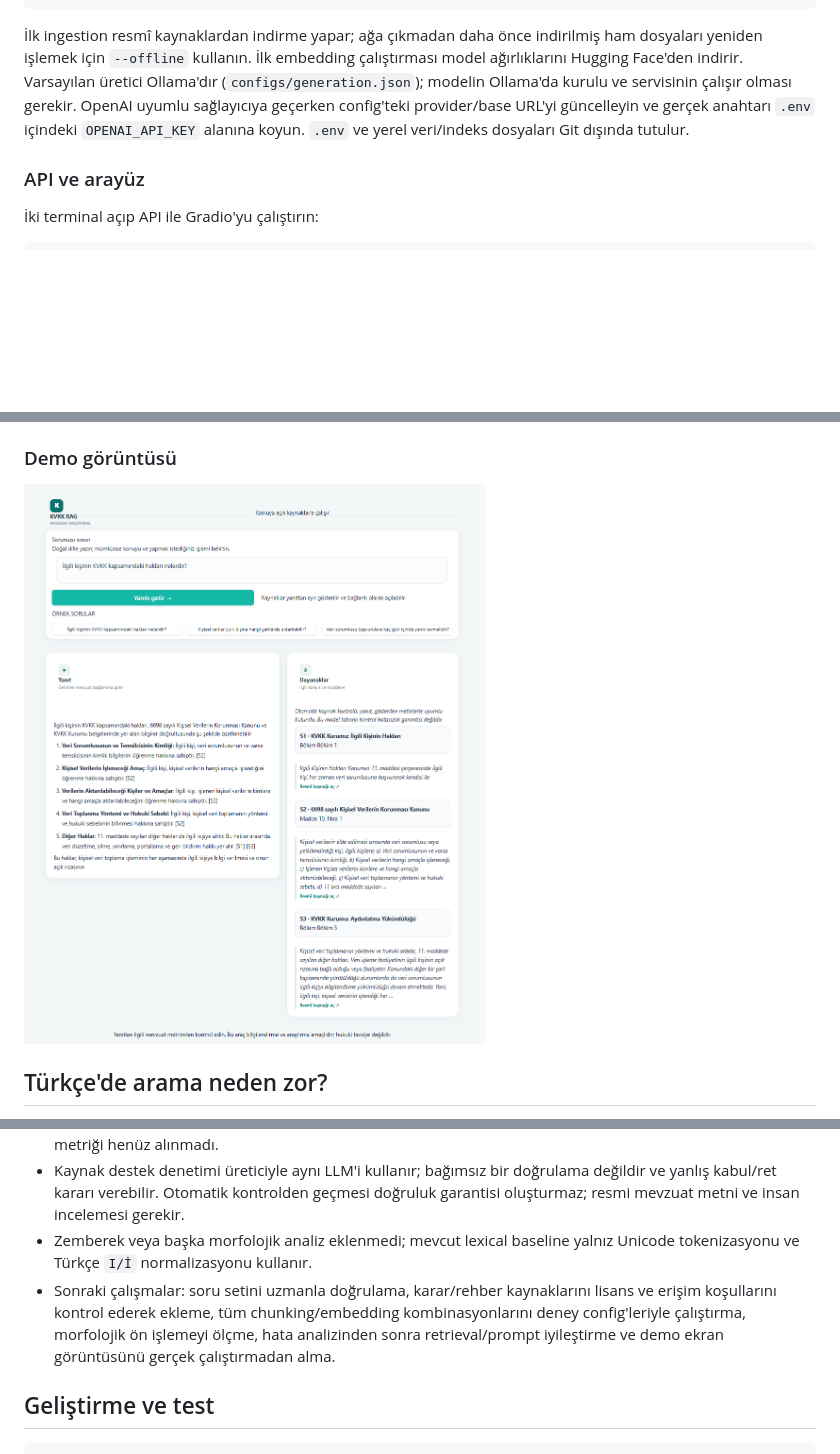
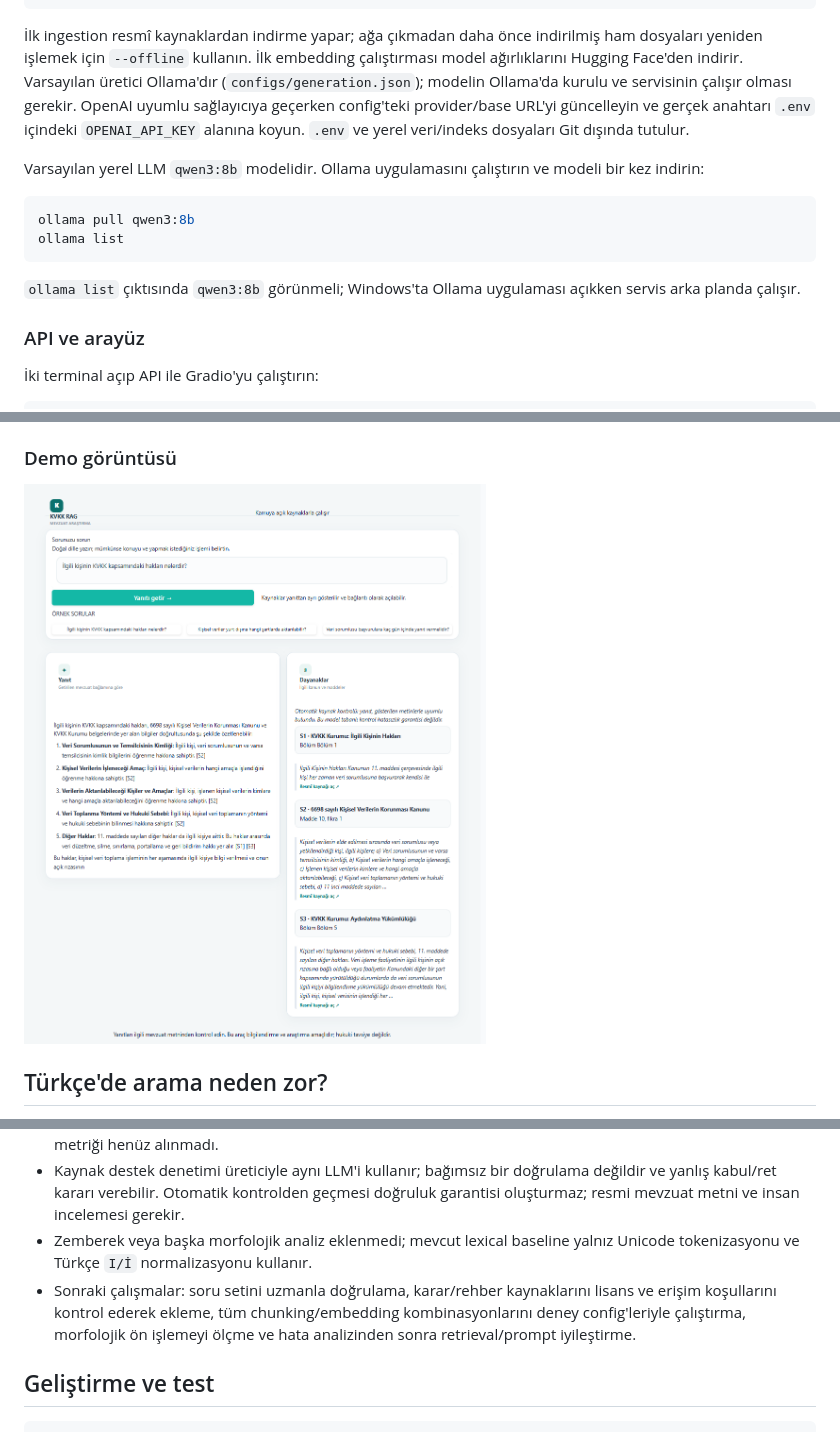
Before and after one commit to Bayrak-tar/kvkk-rag-tr, a Markdown page: README.md, 3 parts joined by grey strips. Rendered like a GitHub page; blank space fills up the shorter version.

Commit message:
docs(readme): clarify local Ollama setup

````diff
--- a/README.md
+++ b/README.md
@@ -71,6 +71,15 @@ python -m src.generation.cli "İlgili kişinin hakları nelerdir?" --config conf
 
 İlk ingestion resmî kaynaklardan indirme yapar; ağa çıkmadan daha önce indirilmiş ham dosyaları yeniden işlemek için `--offline` kullanın. İlk embedding çalıştırması model ağırlıklarını Hugging Face'den indirir. Varsayılan üretici Ollama'dır (`configs/generation.json`); modelin Ollama'da kurulu ve servisinin çalışır olması gerekir. OpenAI uyumlu sağlayıcıya geçerken config'teki provider/base URL'yi güncelleyin ve gerçek anahtarı `.env` içindeki `OPENAI_API_KEY` alanına koyun. `.env` ve yerel veri/indeks dosyaları Git dışında tutulur.
 
+Varsayılan yerel LLM `qwen3:8b` modelidir. Ollama uygulamasını çalıştırın ve modeli bir kez indirin:
+
+```powershell
+ollama pull qwen3:8b
+ollama list
+```
+
+`ollama list` çıktısında `qwen3:8b` görünmeli; Windows'ta Ollama uygulaması açıkken servis arka planda çalışır.
+
 ### API ve arayüz
 
 İki terminal açıp API ile Gradio'yu çalıştırın:
@@ -123,7 +132,7 @@ Embedding modelini karşılaştırmak için aynı retrieval ayarıyla `configs/r
 
 ### Demo görüntüsü
 
-![KVKK RAG arayüzünde örnek soru, yanıt ve mevzuat dayanakları.](docs/images/demo-pending.png)
+![KVKK RAG arayüzünde örnek soru, yanıt ve mevzuat dayanakları.](docs/images/demo.png)
 
 
 ## Türkçe'de arama neden zor?
@@ -137,7 +146,7 @@ Türkçe sondan eklemeli bir dildir: tek bir kök, hâl ve iyelik ekleriyle çok
 - multilingual-e5-base, BM25 ve hibrit retrieval için 82 taslak soruda keşifsel pilot alındı; reranker ve LLM cevap metriği henüz alınmadı.
 - Kaynak destek denetimi üreticiyle aynı LLM'i kullanır; bağımsız bir doğrulama değildir ve yanlış kabul/ret kararı verebilir. Otomatik kontrolden geçmesi doğruluk garantisi oluşturmaz; resmi mevzuat metni ve insan incelemesi gerekir.
 - Zemberek veya başka morfolojik analiz eklenmedi; mevcut lexical baseline yalnız Unicode tokenizasyonu ve Türkçe `I/İ` normalizasyonu kullanır.
-- Sonraki çalışmalar: soru setini uzmanla doğrulama, karar/rehber kaynaklarını lisans ve erişim koşullarını kontrol ederek ekleme, tüm chunking/embedding kombinasyonlarını deney config'leriyle çalıştırma, morfolojik ön işlemeyi ölçme, hata analizinden sonra retrieval/prompt iyileştirme ve demo ekran görüntüsünü gerçek çalıştırmadan alma.
+- Sonraki çalışmalar: soru setini uzmanla doğrulama, karar/rehber kaynaklarını lisans ve erişim koşullarını kontrol ederek ekleme, tüm chunking/embedding kombinasyonlarını deney config'leriyle çalıştırma, morfolojik ön işlemeyi ölçme ve hata analizinden sonra retrieval/prompt iyileştirme.
 
 ## Geliştirme ve test
 
````
Also changed, not shown: docs/images/demo.png (renamed from docs/images/demo-pending.png).
